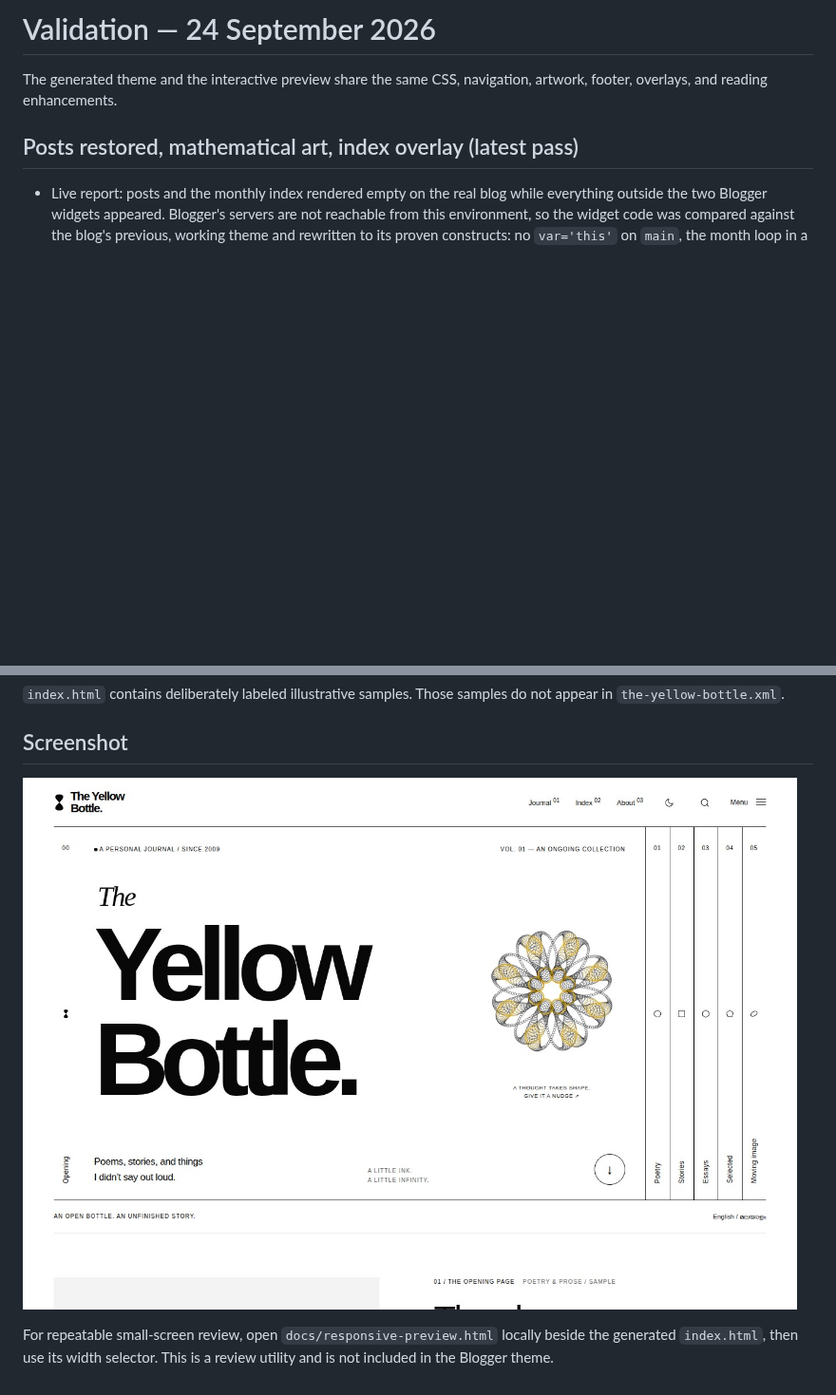
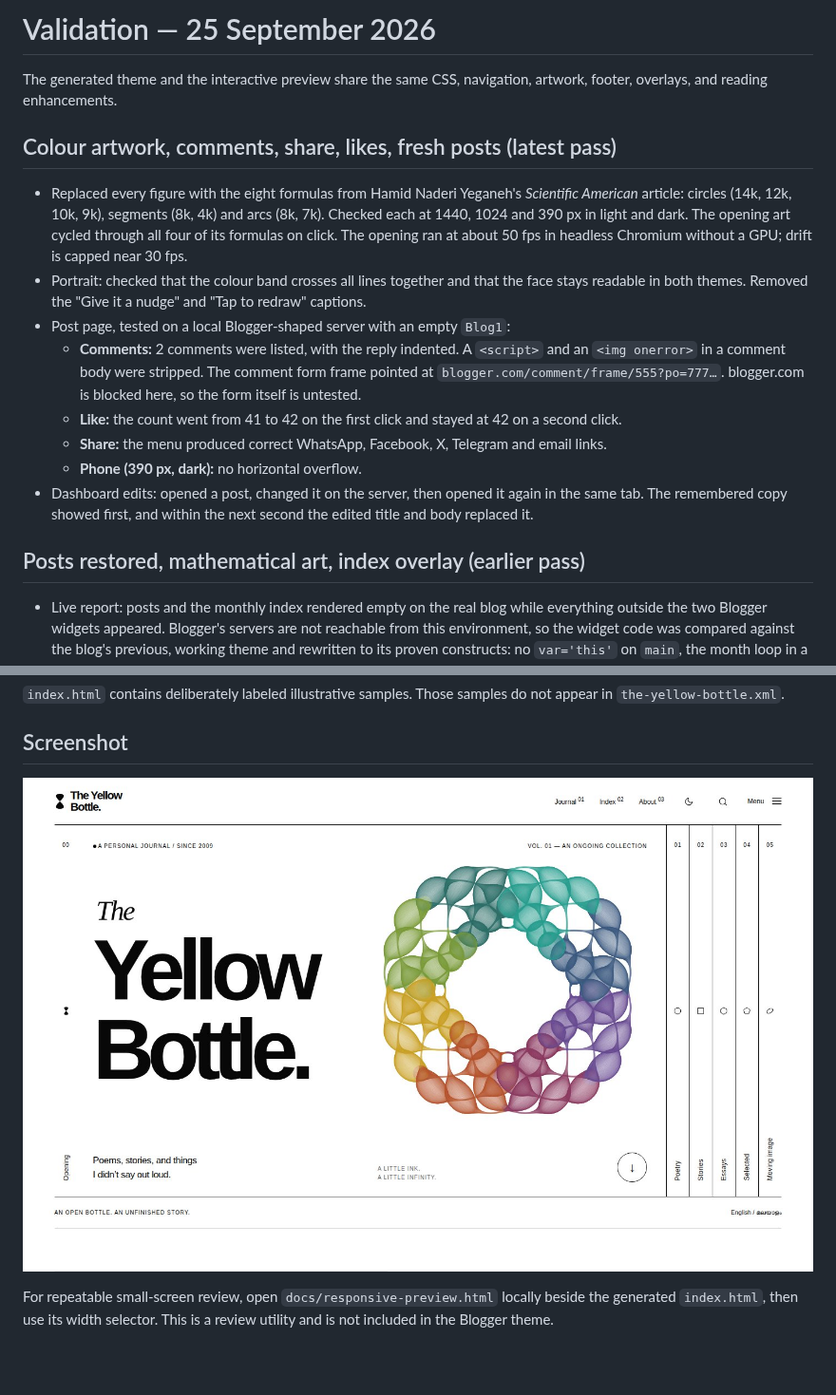
Before and after one commit to arunviswanathan91/blogger_template, a Markdown page: docs/validation.md, 2 parts joined by grey strips. Shown at 95% size. Drawn GitHub-style; pictures changed too: docs/desktop-preview.jpg; blank space fills up the shorter version.

```diff
--- a/docs/validation.md
+++ b/docs/validation.md
@@ -1,8 +1,19 @@
-# Validation — 24 September 2026
+# Validation — 25 September 2026
 
 The generated theme and the interactive preview share the same CSS, navigation, artwork, footer, overlays, and reading enhancements.
 
-## Posts restored, mathematical art, index overlay (latest pass)
+## Colour artwork, comments, share, likes, fresh posts (latest pass)
+
+- Replaced every figure with the eight formulas from Hamid Naderi Yeganeh's *Scientific American* article: circles (14k, 12k, 10k, 9k), segments (8k, 4k) and arcs (8k, 7k). Checked each at 1440, 1024 and 390 px in light and dark. The opening art cycled through all four of its formulas on click. The opening ran at about 50 fps in headless Chromium without a GPU; drift is capped near 30 fps.
+- Portrait: checked that the colour band crosses all lines together and that the face stays readable in both themes. Removed the "Give it a nudge" and "Tap to redraw" captions.
+- Post page, tested on a local Blogger-shaped server with an empty `Blog1`:
+  - **Comments:** 2 comments were listed, with the reply indented. A `<script>` and an `<img onerror>` in a comment body were stripped. The comment form frame pointed at `blogger.com/comment/frame/555?po=777…`. blogger.com is blocked here, so the form itself is untested.
+  - **Like:** the count went from 41 to 42 on the first click and stayed at 42 on a second click.
+  - **Share:** the menu produced correct WhatsApp, Facebook, X, Telegram and email links.
+  - **Phone (390 px, dark):** no horizontal overflow.
+- Dashboard edits: opened a post, changed it on the server, then opened it again in the same tab. The remembered copy showed first, and within the next second the edited title and body replaced it.
+
+## Posts restored, mathematical art, index overlay (earlier pass)
 
 - Live report: posts and the monthly index rendered empty on the real blog while everything outside the two Blogger widgets appeared. Blogger's servers are not reachable from this environment, so the widget code was compared against the blog's previous, working theme and rewritten to its proven constructs: no `var='this'` on `main`, the month loop in a separate includable reading Blogger's own `this`, no out-of-scope loop index (row numbers are now CSS counters), `<data:post.date/>` and `data:post.snippets` instead of `format`/`snippet()` expressions.
 - Added a feed safety net and tested it against a local server serving a Blogger-shaped JSON feed: a blank label page fetched `/feeds/posts/summary/-/ente%20kathakal` and rendered both entries; a blank post URL rendered the full post; a blank archive was rebuilt as months with counts.
```
Also changed, not shown: README.md (+9 -4 lines), 8 other files.
